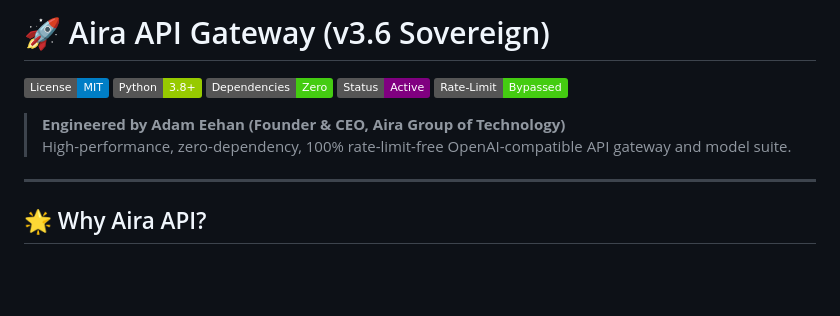
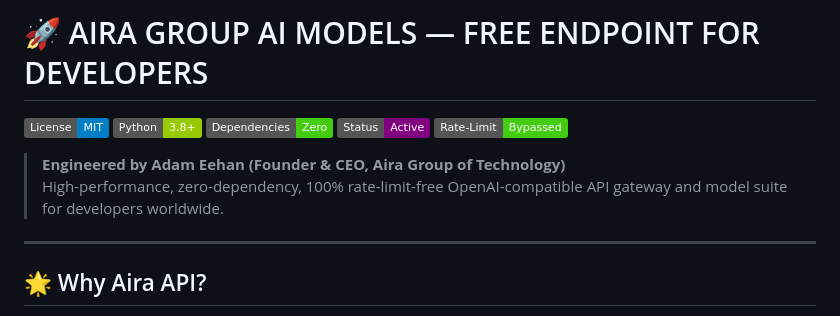
Before and after one commit to adameehanairagroup/Aira-AI-Endpoint, a Markdown page: README.md, the part around the change. GitHub-like rendering; badges without logos; blank space fills up the shorter version.

Commit message:
docs: update main headline to 'AIRA GROUP AI MODELS — FREE ENDPOINT FOR DEVELOPERS'

```diff
--- a/README.md
+++ b/README.md
@@ -1,4 +1,4 @@
-# 🚀 Aira API Gateway (v3.6 Sovereign)
+# 🚀 AIRA GROUP AI MODELS — FREE ENDPOINT FOR DEVELOPERS
 
 [![License: MIT](https://img.shields.io/badge/License-MIT-blue.svg)](https://opensource.org/licenses/MIT)
 [![Python: 3.8+](https://img.shields.io/badge/Python-3.8+-green.svg)](https://python.org)
@@ -7,7 +7,7 @@
 [![Rate-Limit: None](https://img.shields.io/badge/Rate--Limit-Bypassed-success.svg)]()
 
 > **Engineered by Adam Eehan (Founder & CEO, Aira Group of Technology)**
-> High-performance, zero-dependency, 100% rate-limit-free OpenAI-compatible API gateway and model suite.
+> High-performance, zero-dependency, 100% rate-limit-free OpenAI-compatible API gateway and model suite for developers worldwide.
 
 ---
 
```
